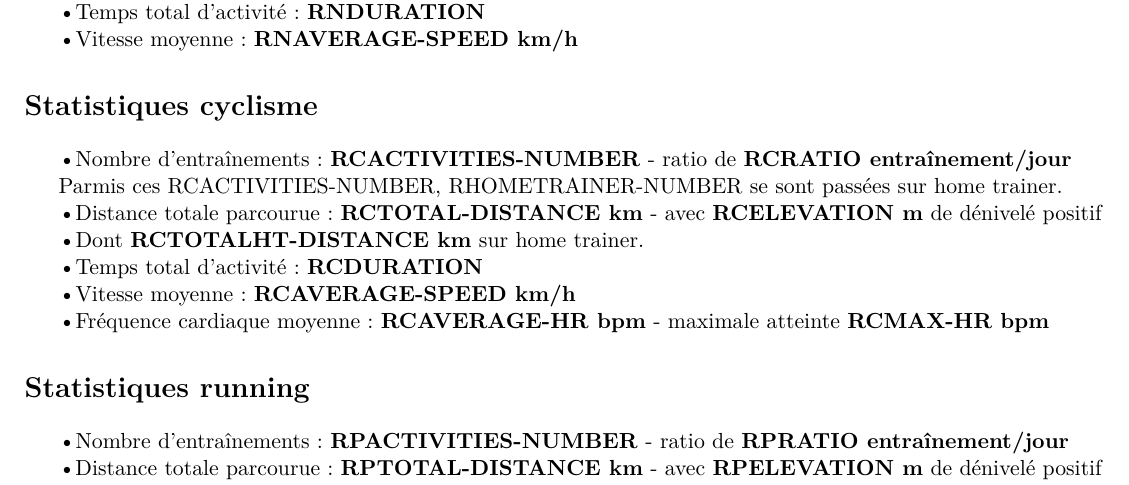
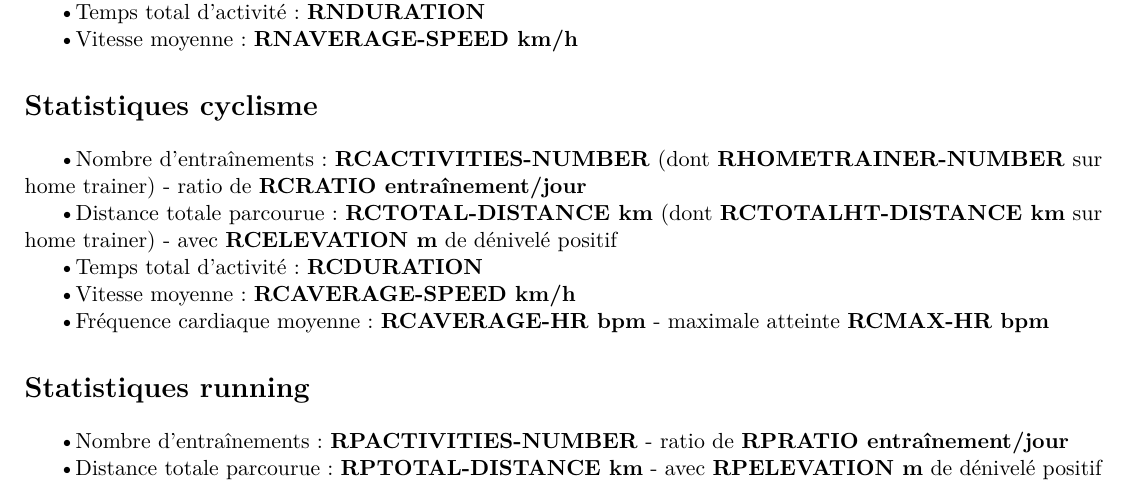
Before and after one commit to anto-n1/triathlon_pystats, a LaTeX document (template.tex): part of page 3 of 3, cut so that both start at the same text. Compiled offline with pdfLaTeX.

Commit message:
Amélioration graphique pour home trainer

```diff
--- a/template.tex
+++ b/template.tex
@@ -186,15 +186,11 @@ ratio de \textbf{RNRATIO entraînement/jour}
 \thispagestyle{empty}
 
 
-\textbullet Nombre d'entraînements : \textbf{RCACTIVITIES-NUMBER} -
+\textbullet Nombre d'entraînements : \textbf{RCACTIVITIES-NUMBER} (dont \textbf{RHOMETRAINER-NUMBER} sur home trainer) -
 ratio de \textbf{RCRATIO entraînement/jour}
 
-Parmis ces RCACTIVITIES-NUMBER, RHOMETRAINER-NUMBER se sont passées sur home trainer.
-
-\textbullet Distance totale parcourue : \textbf{RCTOTAL-DISTANCE km} -
+\textbullet Distance totale parcourue : \textbf{RCTOTAL-DISTANCE km} (dont \textbf{RCTOTALHT-DISTANCE km} sur home trainer) -
 avec \textbf{RCELEVATION m} de dénivelé positif
-
-\textbullet Dont \textbf{RCTOTALHT-DISTANCE km} sur home trainer.
 
 \textbullet Temps total d'activité : \textbf{RCDURATION}
 
```
